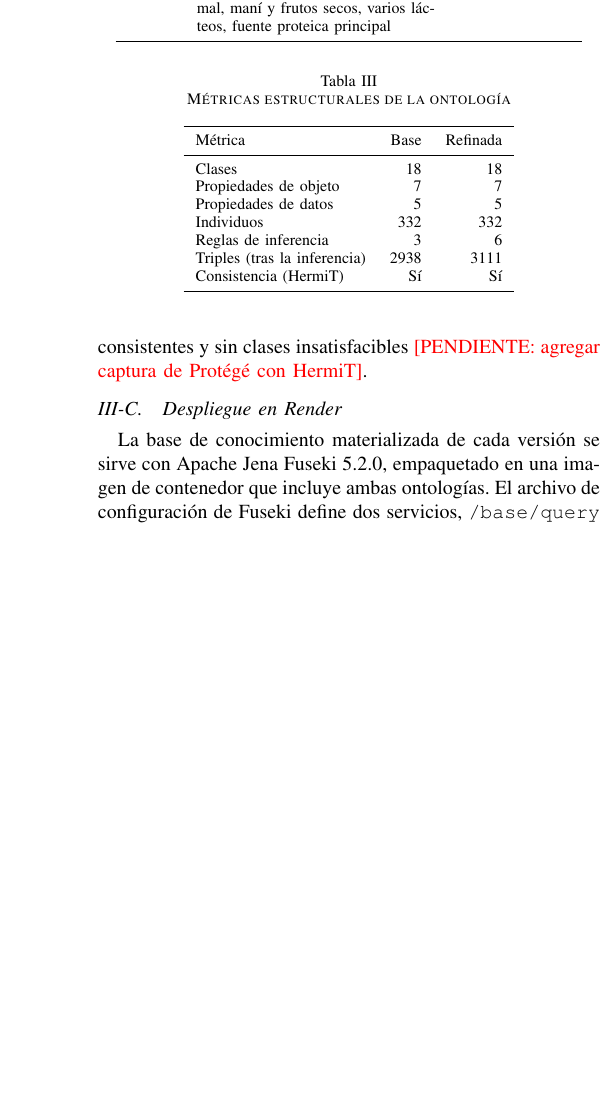
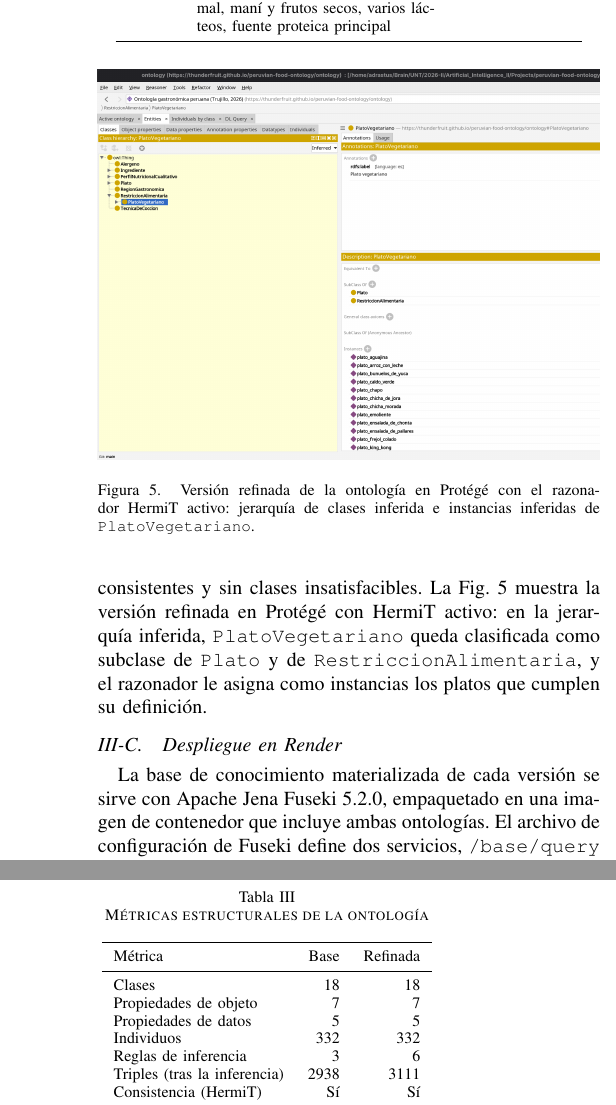
Before and after one commit to thunderfruit/peruvian-food-ontology, a LaTeX paper (report/main.tex): part of one column of page 8 of 11 before the commit and two parts of the columns of page 8 of 11 after it, the two joined at a grey line, cut so that both start at the same text, the shorter picture padded with empty space. Compiled offline with pdfLaTeX.

Commit message:
Informe: captura de Protege con HermiT; sin pendientes en el informe

```diff
--- a/report/main.tex
+++ b/report/main.tex
@@ -268,7 +268,14 @@ INSERT { ?dish pf:tieneIngrediente ?part }
 WHERE  { ?dish pf:tieneIngrediente/pf:tieneComponente+ ?part }
 \end{lstlisting}
 
-La Tabla~\ref{tab:metrics} presenta las métricas estructurales. Ambas versiones comparten 18 clases, 7 propiedades de objeto, 5 de datos y 332 individuos (100 platos, 205 ingredientes y sinónimos, 10 alérgenos, 14 técnicas y 3 regiones); difieren en los triples inferidos (2938 frente a 3111). El razonador HermiT, ejecutado mediante owlready2, clasificó ambas versiones como consistentes y sin clases insatisfacibles \pendiente{agregar captura de Protégé con HermiT}.
+La Tabla~\ref{tab:metrics} presenta las métricas estructurales. Ambas versiones comparten 18 clases, 7 propiedades de objeto, 5 de datos y 332 individuos (100 platos, 205 ingredientes y sinónimos, 10 alérgenos, 14 técnicas y 3 regiones); difieren en los triples inferidos (2938 frente a 3111). El razonador HermiT, ejecutado mediante owlready2, clasificó ambas versiones como consistentes y sin clases insatisfacibles. La Fig.~\ref{fig:protege} muestra la versión refinada en Protégé con HermiT activo: en la jerarquía inferida, \texttt{PlatoVegetariano} queda clasificada como subclase de \texttt{Plato} y de \texttt{RestriccionAlimentaria}, y el razonador le asigna como instancias los platos que cumplen su definición.
+
+\begin{figure}[t]
+\centering
+\includegraphics[width=\columnwidth]{protege_hermit}
+\caption{Versión refinada de la ontología en Protégé con el razonador HermiT activo: jerarquía de clases inferida e instancias inferidas de \texttt{PlatoVegetariano}.}
+\label{fig:protege}
+\end{figure}
 
 \begin{table}[t]
 \centering
```
Also changed, not shown: report/AI2_U2_Research_Activity.pdf, report/figures/protege_hermit.png (added).
